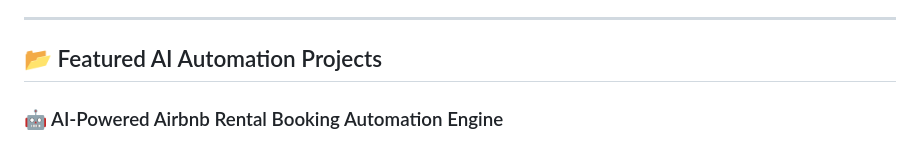
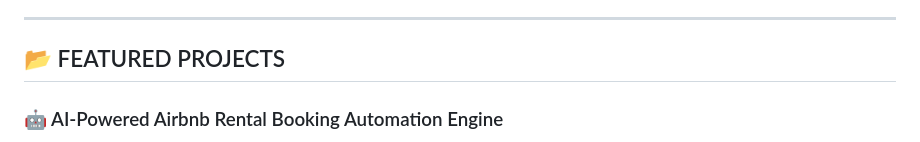
Before and after one commit to larasaints/larasaints.github.io, a Markdown page: README.md, the part around the change. GitHub-like rendering.

```diff
--- a/README.md
+++ b/README.md
@@ -20,7 +20,7 @@
 
 ---
 
-## 📂 Featured AI Automation Projects
+## 📂 FEATURED PROJECTS
 
 ### 🤖 AI-Powered Airbnb Rental Booking Automation Engine
 * **The Problem:** Manual multi-unit scheduling across tiered weekday/weekend rate models created high response latency, billing calculation errors, and constant double-booking risks across B2C tenants and B2B brokers.
```
